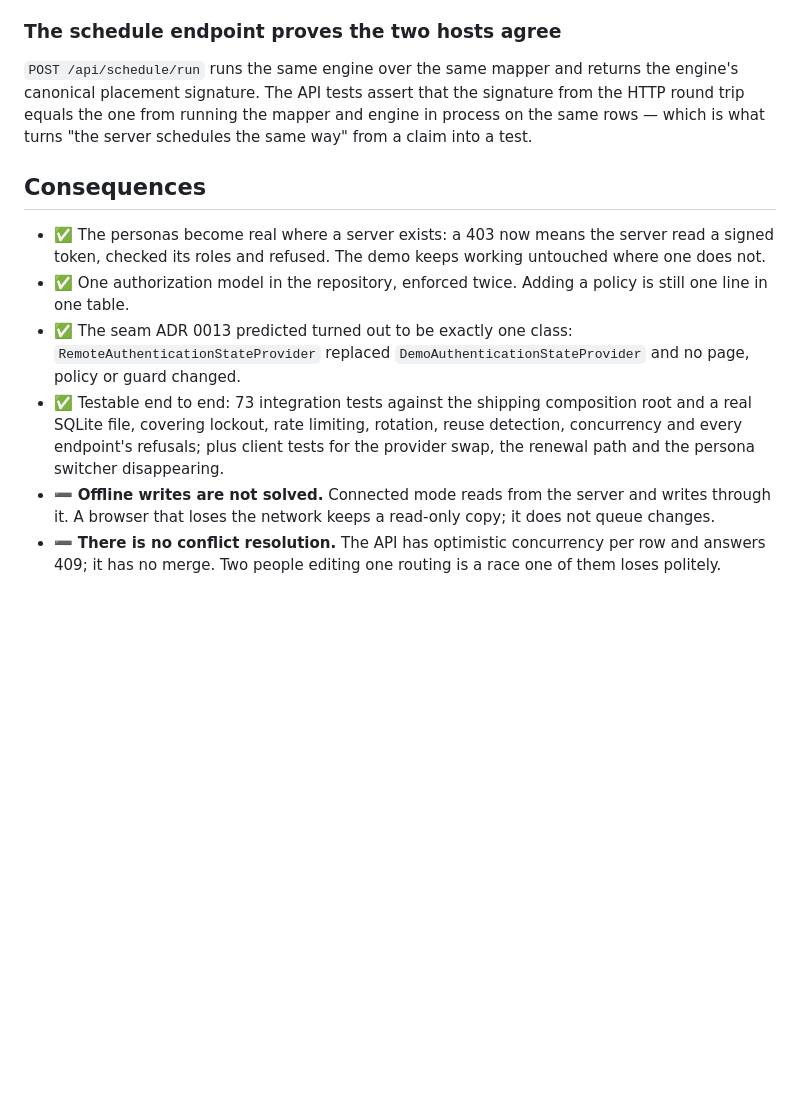
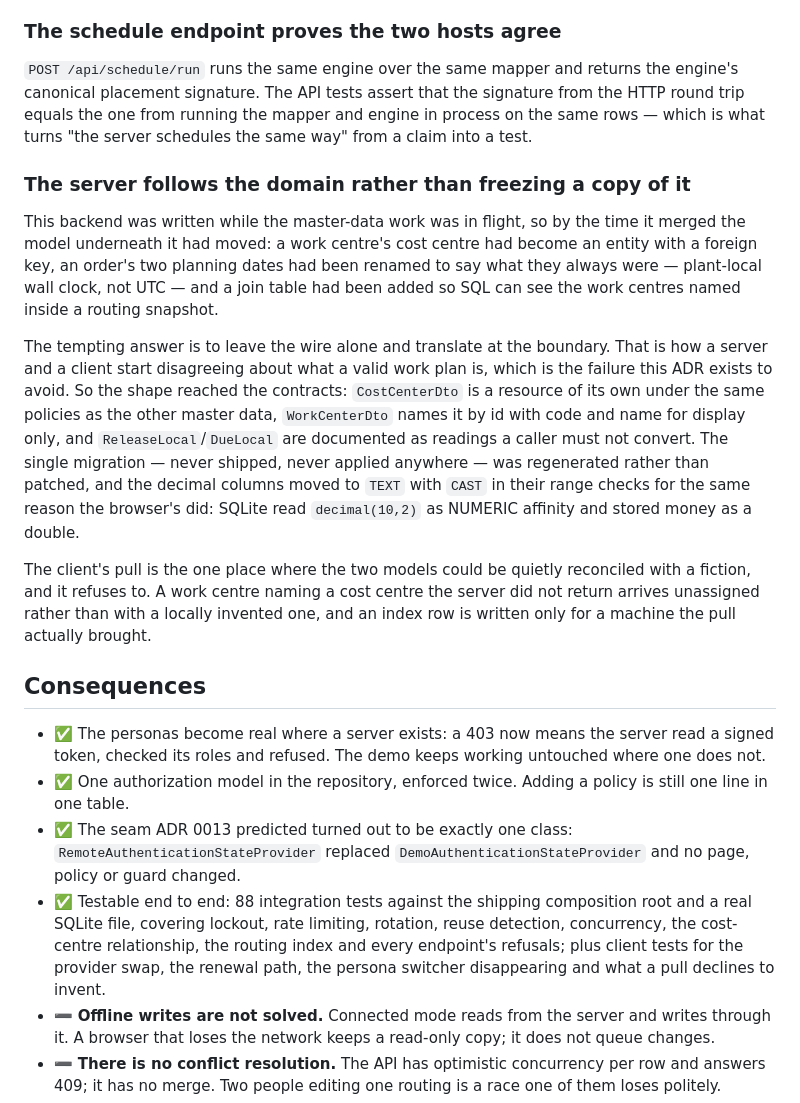
Before and after one commit to aco993/WorkPlanStudio, a Markdown page: docs/adr/0020-optional-backend-and-real-auth.md, the part around the change. Drawn GitHub-style; blank space fills up the shorter version.

Commit message:
docs: record in ADR 0020 that the server followed the domain rather than copying it
The backend was written while the master-data work was in flight, so the ADR
described a model that had moved by the time it merged. It now says what the
merge actually decided: the new shape reached the contracts instead of being
translated away at the boundary, the never-shipped migration was regenerated
rather than patched, and the client's pull declines to invent a cost centre or a
routing-index row the server did not give it.

The integration-test count is corrected from 73 to 88.

Co-Authored-By: Claude Opus 5 <noreply@anthropic.com>

```diff
--- a/docs/adr/0020-optional-backend-and-real-auth.md
+++ b/docs/adr/0020-optional-backend-and-real-auth.md
@@ -138,6 +138,31 @@ that the signature from the HTTP round trip equals the one from running
 the mapper and engine in process on the same rows — which is what turns
 "the server schedules the same way" from a claim into a test.
 
+### The server follows the domain rather than freezing a copy of it
+
+This backend was written while the master-data work was in flight, so by the
+time it merged the model underneath it had moved: a work centre's cost centre
+had become an entity with a foreign key, an order's two planning dates had been
+renamed to say what they always were — plant-local wall clock, not UTC — and a
+join table had been added so SQL can see the work centres named inside a routing
+snapshot.
+
+The tempting answer is to leave the wire alone and translate at the boundary.
+That is how a server and a client start disagreeing about what a valid work plan
+is, which is the failure this ADR exists to avoid. So the shape reached the
+contracts: `CostCenterDto` is a resource of its own under the same policies as
+the other master data, `WorkCenterDto` names it by id with code and name for
+display only, and `ReleaseLocal`/`DueLocal` are documented as readings a caller
+must not convert. The single migration — never shipped, never applied anywhere —
+was regenerated rather than patched, and the decimal columns moved to `TEXT`
+with `CAST` in their range checks for the same reason the browser's did: SQLite
+read `decimal(10,2)` as NUMERIC affinity and stored money as a double.
+
+The client's pull is the one place where the two models could be quietly
+reconciled with a fiction, and it refuses to. A work centre naming a cost centre
+the server did not return arrives unassigned rather than with a locally invented
+one, and an index row is written only for a machine the pull actually brought.
+
 ## Consequences
 
 - ✅ The personas become real where a server exists: a 403 now means the
@@ -148,11 +173,12 @@ the mapper and engine in process on the same rows — which is what turns
 - ✅ The seam ADR 0013 predicted turned out to be exactly one class:
   `RemoteAuthenticationStateProvider` replaced
   `DemoAuthenticationStateProvider` and no page, policy or guard changed.
-- ✅ Testable end to end: 73 integration tests against the shipping
+- ✅ Testable end to end: 88 integration tests against the shipping
   composition root and a real SQLite file, covering lockout, rate
-  limiting, rotation, reuse detection, concurrency and every endpoint's
-  refusals; plus client tests for the provider swap, the renewal path and
-  the persona switcher disappearing.
+  limiting, rotation, reuse detection, concurrency, the cost-centre
+  relationship, the routing index and every endpoint's refusals; plus
+  client tests for the provider swap, the renewal path, the persona
+  switcher disappearing and what a pull declines to invent.
 - ➖ **Offline writes are not solved.** Connected mode reads from the
   server and writes through it. A browser that loses the network keeps a
   read-only copy; it does not queue changes.
```
